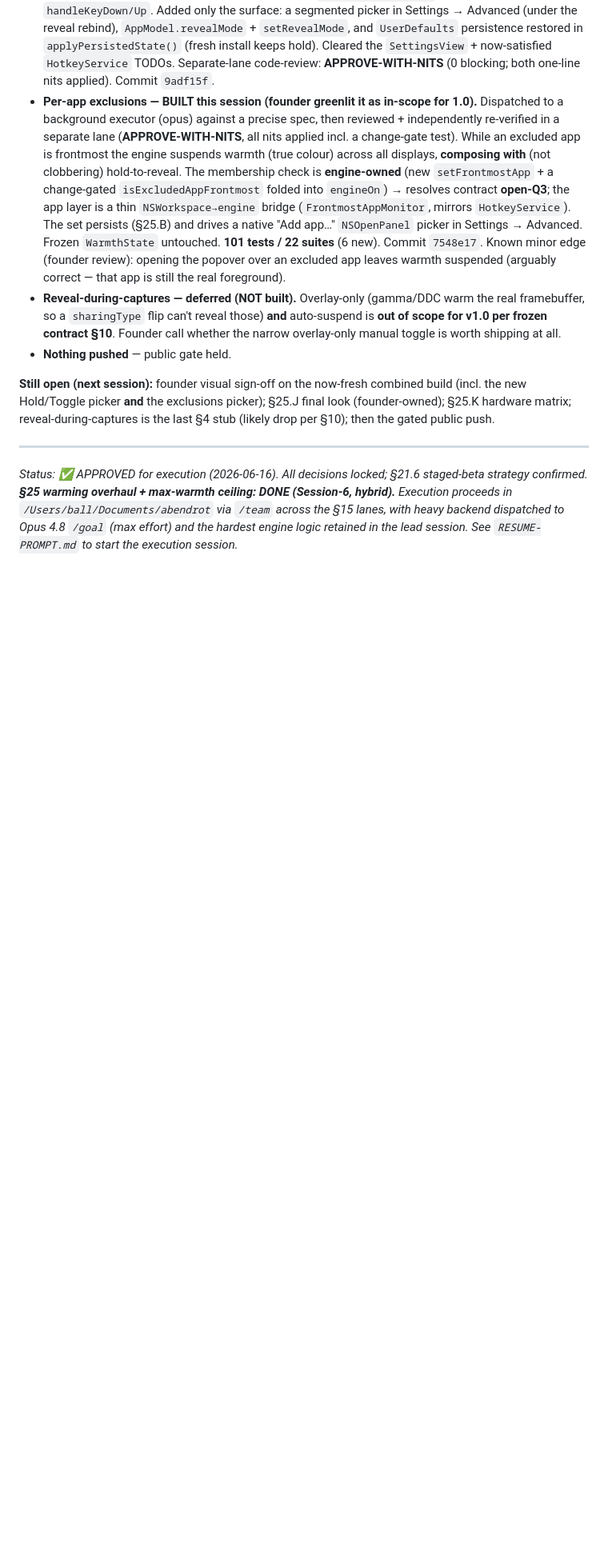
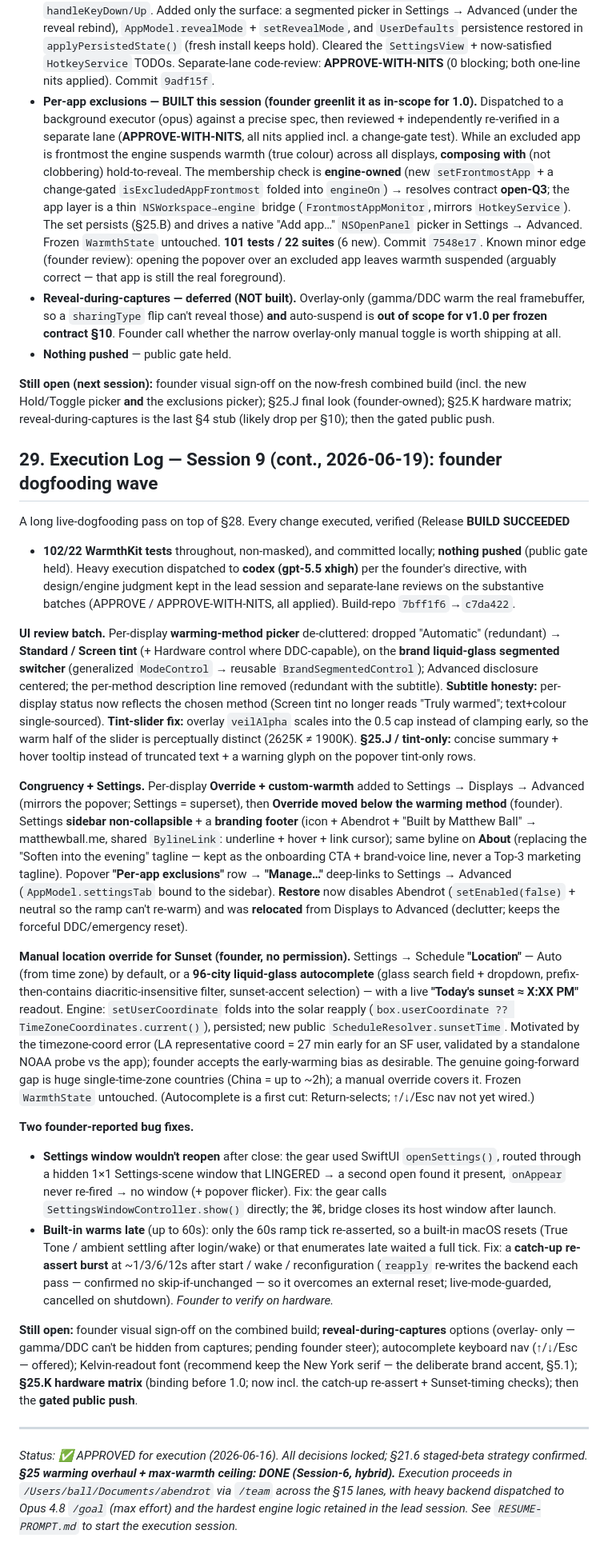
Before and after one commit to matthewrball/abendrot, a Markdown page: docs/abendrot-plan.md, the part around the change. Shown at 80% size. GitHub-like rendering; blank space fills up the shorter version.

Commit message:
plan: §29 Session-9 (cont.) — founder dogfooding wave (UI batch, location override + autocomplete, Settings reopen + built-in-late fixes)

```diff
--- a/docs/abendrot-plan.md
+++ b/docs/abendrot-plan.md
@@ -948,6 +948,60 @@ Resume pass. Reconciled the repo against the docs first (evidence over assumptio
 Hold/Toggle picker **and** the exclusions picker); §25.J final look (founder-owned); §25.K hardware
 matrix; reveal-during-captures is the last §4 stub (likely drop per §10); then the gated public push.
 
+## 29. Execution Log — Session 9 (cont., 2026-06-19): founder dogfooding wave
+
+A long live-dogfooding pass on top of §28. Every change executed, verified (Release **BUILD SUCCEEDED**
++ **102/22 WarmthKit tests** throughout, non-masked), and committed locally; **nothing pushed** (public
+gate held). Heavy execution dispatched to **codex (gpt-5.5 xhigh)** per the founder's directive, with
+design/engine judgment kept in the lead session and separate-lane reviews on the substantive batches
+(APPROVE / APPROVE-WITH-NITS, all applied). Build-repo `7bff1f6`→`c7da422`.
+
+**UI review batch.** Per-display **warming-method picker** de-cluttered: dropped "Automatic" (redundant)
+→ **Standard / Screen tint** (+ Hardware control where DDC-capable), on the **brand liquid-glass segmented
+switcher** (generalized `ModeControl` → reusable `BrandSegmentedControl`); Advanced disclosure centered;
+the per-method description line removed (redundant with the subtitle). **Subtitle honesty:** per-display
+status now reflects the chosen method (Screen tint no longer reads "Truly warmed"; text+colour
+single-sourced). **Tint-slider fix:** overlay `veilAlpha` scales into the 0.5 cap instead of clamping
+early, so the warm half of the slider is perceptually distinct (2625K ≠ 1900K). **§25.J / tint-only:**
+concise summary + hover tooltip instead of truncated text + a warning glyph on the popover tint-only rows.
+
+**Congruency + Settings.** Per-display **Override + custom-warmth** added to Settings → Displays → Advanced
+(mirrors the popover; Settings = superset), then **Override moved below the warming method** (founder).
+Settings **sidebar non-collapsible** + a **branding footer** (icon + Abendrot + "Built by Matthew Ball" →
+matthewball.me, shared `BylineLink`: underline + hover + link cursor); same byline on **About** (replacing
+the "Soften into the evening" tagline — kept as the onboarding CTA + brand-voice line, never a Top-3
+marketing tagline). Popover **"Per-app exclusions"** row → **"Manage…"** deep-links to Settings → Advanced
+(`AppModel.settingsTab` bound to the sidebar). **Restore** now disables Abendrot (`setEnabled(false)` +
+neutral so the ramp can't re-warm) and was **relocated** from Displays to Advanced (declutter; keeps the
+forceful DDC/emergency reset).
+
+**Manual location override for Sunset (founder, no permission).** Settings → Schedule **"Location"** — Auto
+(from time zone) by default, or a **96-city liquid-glass autocomplete** (glass search field + dropdown,
+prefix-then-contains diacritic-insensitive filter, sunset-accent selection) — with a live **"Today's sunset
+≈ X:XX PM"** readout. Engine: `setUserCoordinate` folds into the solar reapply (`box.userCoordinate ??
+TimeZoneCoordinates.current()`), persisted; new public `ScheduleResolver.sunsetTime`. Motivated by the
+timezone-coord error (LA representative coord = 27 min early for an SF user, validated by a standalone NOAA
+probe vs the app); founder accepts the early-warming bias as desirable. The genuine going-forward gap is
+huge single-time-zone countries (China = up to ~2h); a manual override covers it. Frozen `WarmthState`
+untouched. (Autocomplete is a first cut: Return-selects; ↑/↓/Esc nav not yet wired.)
+
+**Two founder-reported bug fixes.**
+- **Settings window wouldn't reopen** after close: the gear used SwiftUI `openSettings()`, routed through a
+  hidden 1×1 Settings-scene window that LINGERED → a second open found it present, `onAppear` never re-fired
+  → no window (+ popover flicker). Fix: the gear calls `SettingsWindowController.show()` directly; the ⌘,
+  bridge closes its host window after launch.
+- **Built-in warms late** (up to 60s): only the 60s ramp tick re-asserted, so a built-in macOS resets (True
+  Tone / ambient settling after login/wake) or that enumerates late waited a full tick. Fix: a **catch-up
+  re-assert burst** at ~1/3/6/12s after start / wake / reconfiguration (`reapply` re-writes the backend each
+  pass — confirmed no skip-if-unchanged — so it overcomes an external reset; live-mode-guarded, cancelled on
+  shutdown). *Founder to verify on hardware.*
+
+**Still open:** founder visual sign-off on the combined build; **reveal-during-captures** options (overlay-
+only — gamma/DDC can't be hidden from captures; pending founder steer); autocomplete keyboard nav (↑/↓/Esc —
+offered); Kelvin-readout font (recommend keep the New York serif — the deliberate brand accent, §5.1);
+**§25.K hardware matrix** (binding before 1.0; now incl. the catch-up re-assert + Sunset-timing checks);
+then the **gated public push**.
+
 ---
 
 *Status: ✅ APPROVED for execution (2026-06-16). All decisions locked; §21.6 staged-beta strategy confirmed. **§25 warming overhaul + max-warmth ceiling: DONE (Session-6, hybrid).** Execution proceeds in `/Users/ball/Documents/abendrot` via `/team` across the §15 lanes, with heavy backend dispatched to Opus 4.8 `/goal` (max effort) and the hardest engine logic retained in the lead session. See `RESUME-PROMPT.md` to start the execution session.*
```
